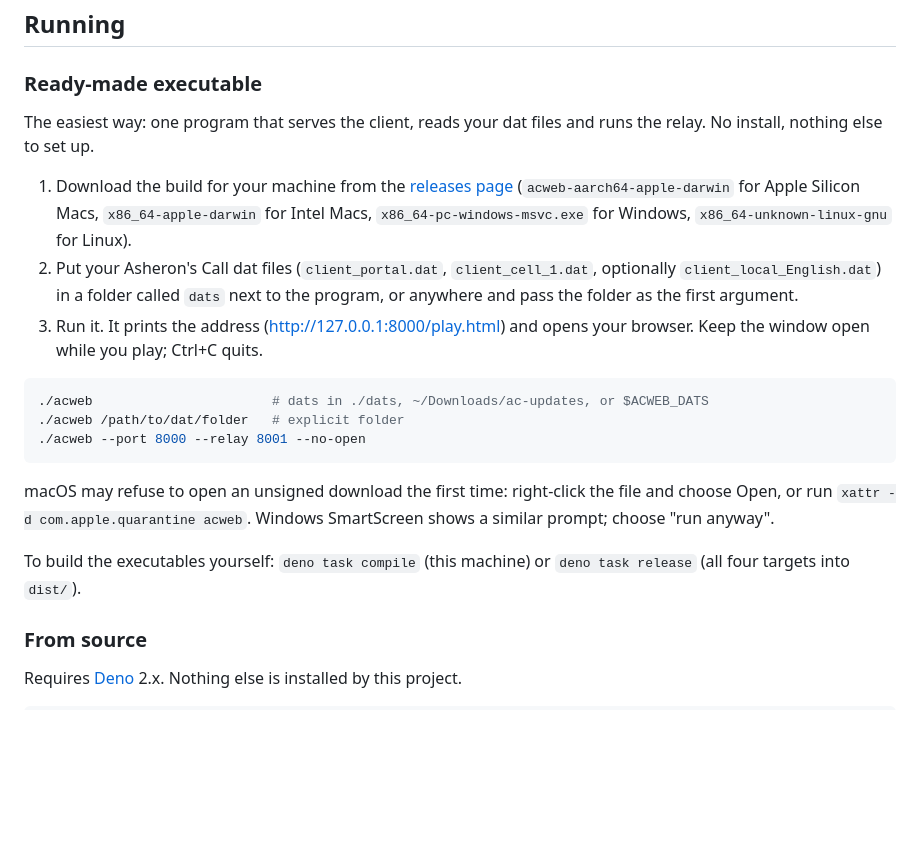
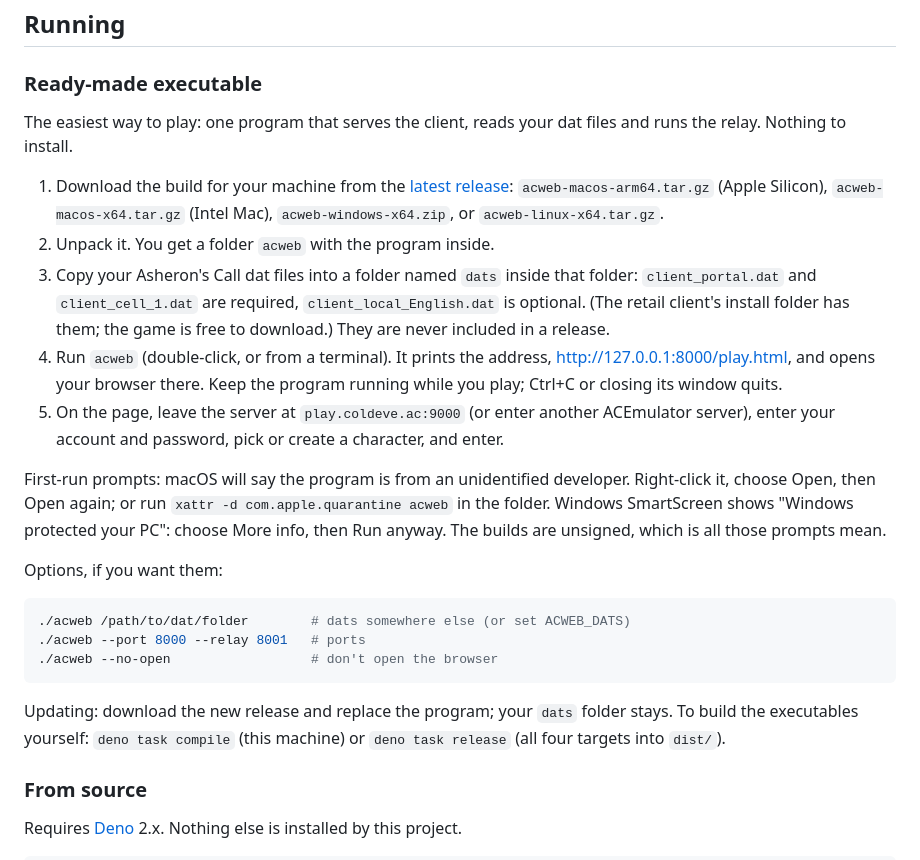
Before and after one commit to FictitiousReality/ACWeb, a Markdown page: README.md, the part around the change. GitHub-like rendering; blank space fills up the shorter version.

Commit message:
README: step-by-step instructions for the released executable
Co-Authored-By: Claude Fable 5.1 <noreply@anthropic.com>

````diff
--- a/README.md
+++ b/README.md
@@ -73,32 +73,43 @@ groups, sound.
 
 ### Ready-made executable
 
-The easiest way: one program that serves the client, reads your dat files
-and runs the relay. No install, nothing else to set up.
+The easiest way to play: one program that serves the client, reads your dat
+files and runs the relay. Nothing to install.
 
 1. Download the build for your machine from the
-   [releases page](https://github.com/FictitiousReality/ACWeb/releases)
-   (`acweb-aarch64-apple-darwin` for Apple Silicon Macs,
-   `x86_64-apple-darwin` for Intel Macs, `x86_64-pc-windows-msvc.exe` for
-   Windows, `x86_64-unknown-linux-gnu` for Linux).
-2. Put your Asheron's Call dat files (`client_portal.dat`, `client_cell_1.dat`,
-   optionally `client_local_English.dat`) in a folder called `dats` next to the
-   program, or anywhere and pass the folder as the first argument.
-3. Run it. It prints the address (http://127.0.0.1:8000/play.html) and opens
-   your browser. Keep the window open while you play; Ctrl+C quits.
+   [latest release](https://github.com/FictitiousReality/ACWeb/releases/latest):
+   `acweb-macos-arm64.tar.gz` (Apple Silicon), `acweb-macos-x64.tar.gz`
+   (Intel Mac), `acweb-windows-x64.zip`, or `acweb-linux-x64.tar.gz`.
+2. Unpack it. You get a folder `acweb` with the program inside.
+3. Copy your Asheron's Call dat files into a folder named `dats` inside that
+   folder: `client_portal.dat` and `client_cell_1.dat` are required,
+   `client_local_English.dat` is optional. (The retail client's install
+   folder has them; the game is free to download.) They are never included
+   in a release.
+4. Run `acweb` (double-click, or from a terminal). It prints the address,
+   http://127.0.0.1:8000/play.html, and opens your browser there. Keep the
+   program running while you play; Ctrl+C or closing its window quits.
+5. On the page, leave the server at `play.coldeve.ac:9000` (or enter another
+   ACEmulator server), enter your account and password, pick or create a
+   character, and enter.
+
+First-run prompts: macOS will say the program is from an unidentified
+developer. Right-click it, choose Open, then Open again; or run
+`xattr -d com.apple.quarantine acweb` in the folder. Windows SmartScreen
+shows "Windows protected your PC": choose More info, then Run anyway. The
+builds are unsigned, which is all those prompts mean.
+
+Options, if you want them:
 
 ```bash
-./acweb                       # dats in ./dats, ~/Downloads/ac-updates, or $ACWEB_DATS
-./acweb /path/to/dat/folder   # explicit folder
-./acweb --port 8000 --relay 8001 --no-open
+./acweb /path/to/dat/folder        # dats somewhere else (or set ACWEB_DATS)
+./acweb --port 8000 --relay 8001   # ports
+./acweb --no-open                  # don't open the browser
 ```
 
-macOS may refuse to open an unsigned download the first time: right-click
-the file and choose Open, or run `xattr -d com.apple.quarantine acweb`.
-Windows SmartScreen shows a similar prompt; choose "run anyway".
-
-To build the executables yourself: `deno task compile` (this machine) or
-`deno task release` (all four targets into `dist/`).
+Updating: download the new release and replace the program; your `dats`
+folder stays. To build the executables yourself: `deno task compile` (this
+machine) or `deno task release` (all four targets into `dist/`).
 
 ### From source
 
````
